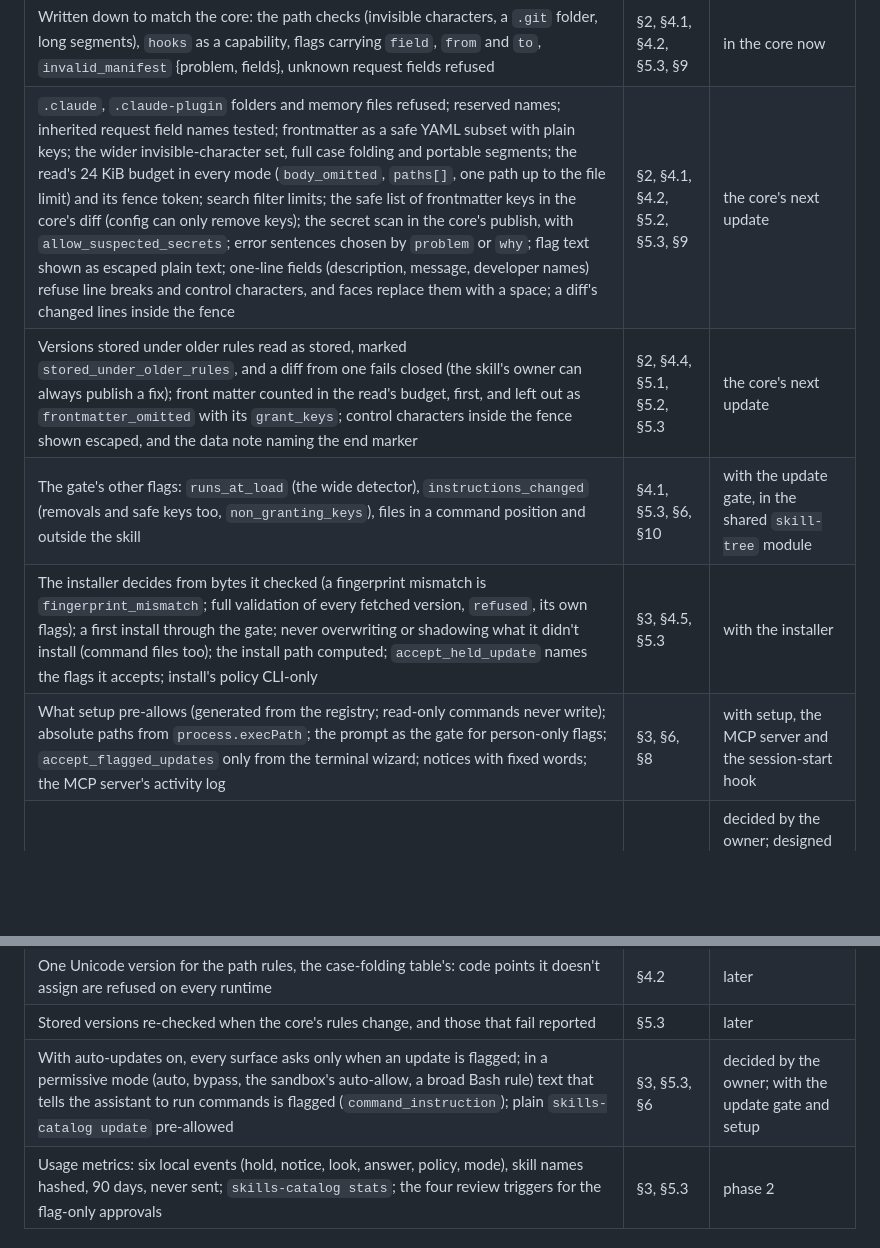
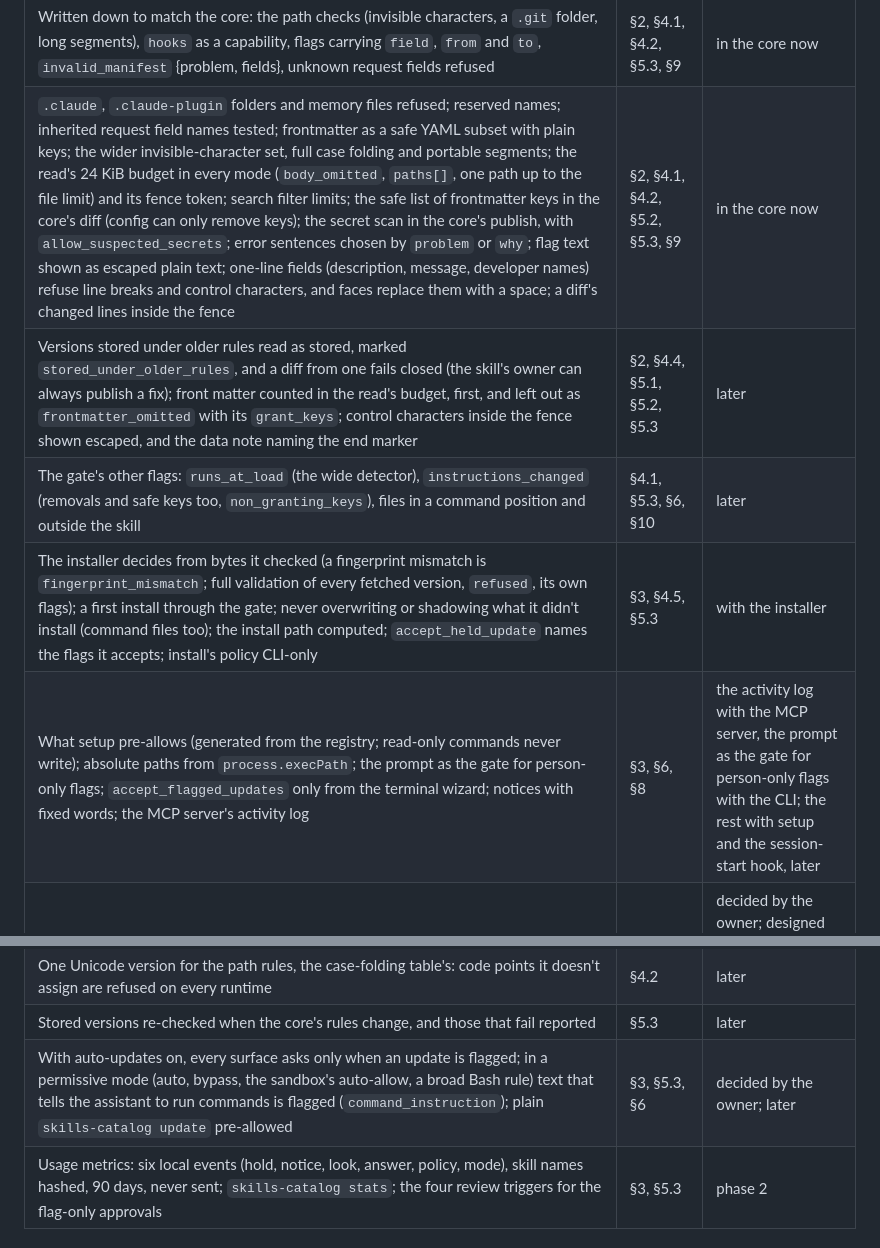
Before and after one commit to nandr-web/skills-catalog, a Markdown page: docs/contract.md, 2 parts joined by grey strips. Drawn GitHub-style; blank space fills up the shorter version.

```diff
--- a/docs/contract.md
+++ b/docs/contract.md
@@ -788,15 +788,15 @@ revised design) and reviews of the core's code and its architecture changed thes
 | Rule | Section | Built |
 |---|---|---|
 | Written down to match the core: the path checks (invisible characters, a `.git` folder, long segments), `hooks` as a capability, flags carrying `field`, `from` and `to`, `invalid_manifest` {problem, fields}, unknown request fields refused | §2, §4.1, §4.2, §5.3, §9 | in the core now |
-| `.claude`, `.claude-plugin` folders and memory files refused; reserved names; inherited request field names tested; frontmatter as a safe YAML subset with plain keys; the wider invisible-character set, full case folding and portable segments; the read's 24 KiB budget in every mode (`body_omitted`, `paths[]`, one path up to the file limit) and its fence token; search filter limits; the safe list of frontmatter keys in the core's diff (config can only remove keys); the secret scan in the core's publish, with `allow_suspected_secrets`; error sentences chosen by `problem` or `why`; flag text shown as escaped plain text; one-line fields (description, message, developer names) refuse line breaks and control characters, and faces replace them with a space; a diff's changed lines inside the fence | §2, §4.1, §4.2, §5.2, §5.3, §9 | the core's next update |
-| Versions stored under older rules read as stored, marked `stored_under_older_rules`, and a diff from one fails closed (the skill's owner can always publish a fix); front matter counted in the read's budget, first, and left out as `frontmatter_omitted` with its `grant_keys`; control characters inside the fence shown escaped, and the data note naming the end marker | §2, §4.4, §5.1, §5.2, §5.3 | the core's next update |
-| The gate's other flags: `runs_at_load` (the wide detector), `instructions_changed` (removals and safe keys too, `non_granting_keys`), files in a command position and outside the skill | §4.1, §5.3, §6, §10 | with the update gate, in the shared `skill-tree` module |
+| `.claude`, `.claude-plugin` folders and memory files refused; reserved names; inherited request field names tested; frontmatter as a safe YAML subset with plain keys; the wider invisible-character set, full case folding and portable segments; the read's 24 KiB budget in every mode (`body_omitted`, `paths[]`, one path up to the file limit) and its fence token; search filter limits; the safe list of frontmatter keys in the core's diff (config can only remove keys); the secret scan in the core's publish, with `allow_suspected_secrets`; error sentences chosen by `problem` or `why`; flag text shown as escaped plain text; one-line fields (description, message, developer names) refuse line breaks and control characters, and faces replace them with a space; a diff's changed lines inside the fence | §2, §4.1, §4.2, §5.2, §5.3, §9 | in the core now |
+| Versions stored under older rules read as stored, marked `stored_under_older_rules`, and a diff from one fails closed (the skill's owner can always publish a fix); front matter counted in the read's budget, first, and left out as `frontmatter_omitted` with its `grant_keys`; control characters inside the fence shown escaped, and the data note naming the end marker | §2, §4.4, §5.1, §5.2, §5.3 | later |
+| The gate's other flags: `runs_at_load` (the wide detector), `instructions_changed` (removals and safe keys too, `non_granting_keys`), files in a command position and outside the skill | §4.1, §5.3, §6, §10 | later |
 | The installer decides from bytes it checked (a fingerprint mismatch is `fingerprint_mismatch`; full validation of every fetched version, `refused`, its own flags); a first install through the gate; never overwriting or shadowing what it didn't install (command files too); the install path computed; `accept_held_update` names the flags it accepts; install's policy CLI-only | §3, §4.5, §5.3 | with the installer |
-| What setup pre-allows (generated from the registry; read-only commands never write); absolute paths from `process.execPath`; the prompt as the gate for person-only flags; `accept_flagged_updates` only from the terminal wizard; notices with fixed words; the MCP server's activity log | §3, §6, §8 | with setup, the MCP server and the session-start hook |
+| What setup pre-allows (generated from the registry; read-only commands never write); absolute paths from `process.execPath`; the prompt as the gate for person-only flags; `accept_flagged_updates` only from the terminal wizard; notices with fixed words; the MCP server's activity log | §3, §6, §8 | the activity log with the MCP server, the prompt as the gate for person-only flags with the CLI; the rest with setup and the session-start hook, later |
 | A cooldown before auto-update applies a new version (0 locally, about 3 days for a shared or hosted catalog); the latest on request (watcher policy, `--latest`, accepting a held one), through the prompt; a report or withdrawal during the wait holds that version for everyone | §3, §5.3, §6, §7, §10 | decided by the owner; designed now, built with shared and hosted catalogs (a local catalog waits 0, so nothing changes in phase 1) |
 | The two-step publish as consent: step 2 repeats the name, version, file count and flags so its prompt shows them, and its `confirm` is a MAC only this machine's skills-catalog can make (`not_a_confirm` otherwise); an ignored folder skipped once, unwalked; paths in commands shell-quoted | §3, §5.2, §9 | with the MCP server and the CLI |
 | Step 1 of a publish as its own tool, `preview_skill_publish`, so step 2's prompt can't be pre-allowed by answering a preview | §3, §6 | later |
 | One Unicode version for the path rules, the case-folding table's: code points it doesn't assign are refused on every runtime | §4.2 | later |
 | Stored versions re-checked when the core's rules change, and those that fail reported | §5.3 | later |
-| With auto-updates on, every surface asks only when an update is flagged; in a permissive mode (auto, bypass, the sandbox's auto-allow, a broad Bash rule) text that tells the assistant to run commands is flagged (`command_instruction`); plain `skills-catalog update` pre-allowed | §3, §5.3, §6 | decided by the owner; with the update gate and setup |
+| With auto-updates on, every surface asks only when an update is flagged; in a permissive mode (auto, bypass, the sandbox's auto-allow, a broad Bash rule) text that tells the assistant to run commands is flagged (`command_instruction`); plain `skills-catalog update` pre-allowed | §3, §5.3, §6 | decided by the owner; later |
 | Usage metrics: six local events (hold, notice, look, answer, policy, mode), skill names hashed, 90 days, never sent; `skills-catalog stats`; the four review triggers for the flag-only approvals | §3, §5.3 | phase 2 |
```
